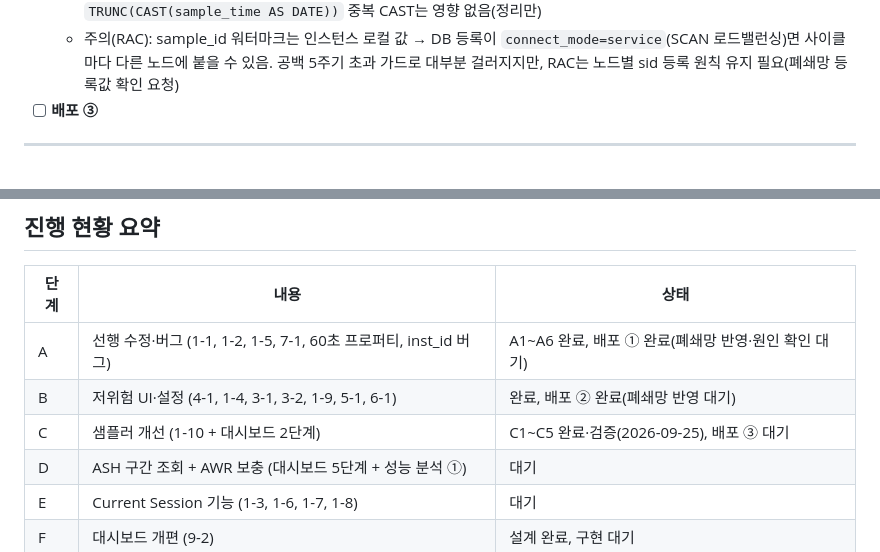
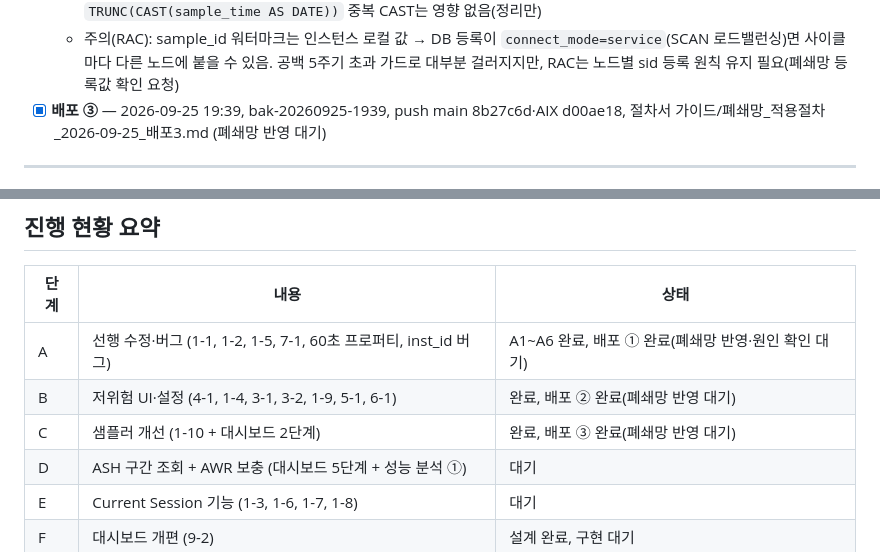
Before and after one commit to Alex-Youn/DBAgent-Java, a Markdown page: 설계문서/전체_작업순서_체크리스트.md, 2 parts joined by grey strips. Rendered like a GitHub page.

```diff
--- a/설계문서/전체_작업순서_체크리스트.md
+++ b/설계문서/전체_작업순서_체크리스트.md
@@ -113,7 +113,7 @@
   - 리뷰 반영: ① 샘플러 쿼리의 `dba_users` LEFT JOIN + 계정명 리터럴 → `SYS_CONTEXT('USERENV','SESSION_USERID')` 비교(결과 동일 실측: 21건=21건) ② backfill 타임아웃 10초 → 60초(1회성)
   - 리뷰 이월: MonitorService의 나머지 ASH/AWR 쿼리 약 10곳의 같은 JOIN은 **D1(공용 ASH 구간 조회)에서 일괄 교체**. `TRUNC(CAST(sample_time AS DATE))` 중복 CAST는 영향 없음(정리만)
   - 주의(RAC): sample_id 워터마크는 인스턴스 로컬 값 → DB 등록이 `connect_mode=service`(SCAN 로드밸런싱)면 사이클마다 다른 노드에 붙을 수 있음. 공백 5주기 초과 가드로 대부분 걸러지지만, RAC는 노드별 sid 등록 원칙 유지 필요(폐쇄망 등록값 확인 요청)
-- [ ] **배포 ③**
+- [x] **배포 ③** — 2026-09-25 19:39, bak-20260925-1939, push main 8b27c6d·AIX d00ae18, 절차서 가이드/폐쇄망_적용절차_2026-09-25_배포3.md (폐쇄망 반영 대기)
 
 ---
 
@@ -188,7 +188,7 @@ A3·A2(1단계), C2·C4(2단계), D1·D2(5단계 일부)는 앞에서 끝난 상
 |---|---|---|
 | A | 선행 수정·버그 (1-1, 1-2, 1-5, 7-1, 60초 프로퍼티, inst_id 버그) | A1~A6 완료, 배포 ① 완료(폐쇄망 반영·원인 확인 대기) |
 | B | 저위험 UI·설정 (4-1, 1-4, 3-1, 3-2, 1-9, 5-1, 6-1) | 완료, 배포 ② 완료(폐쇄망 반영 대기) |
-| C | 샘플러 개선 (1-10 + 대시보드 2단계) | C1~C5 완료·검증(2026-09-25), 배포 ③ 대기 |
+| C | 샘플러 개선 (1-10 + 대시보드 2단계) | 완료, 배포 ③ 완료(폐쇄망 반영 대기) |
 | D | ASH 구간 조회 + AWR 보충 (대시보드 5단계 + 성능 분석 ①) | 대기 |
 | E | Current Session 기능 (1-3, 1-6, 1-7, 1-8) | 대기 |
 | F | 대시보드 개편 (9-2) | 설계 완료, 구현 대기 |
```
Also changed, not shown: 가이드/폐쇄망_적용절차_2026-09-25_배포3.md (added, +38 -0 lines), 작업정리/작업정리_2026-09-25.md (+2 -1 lines).
